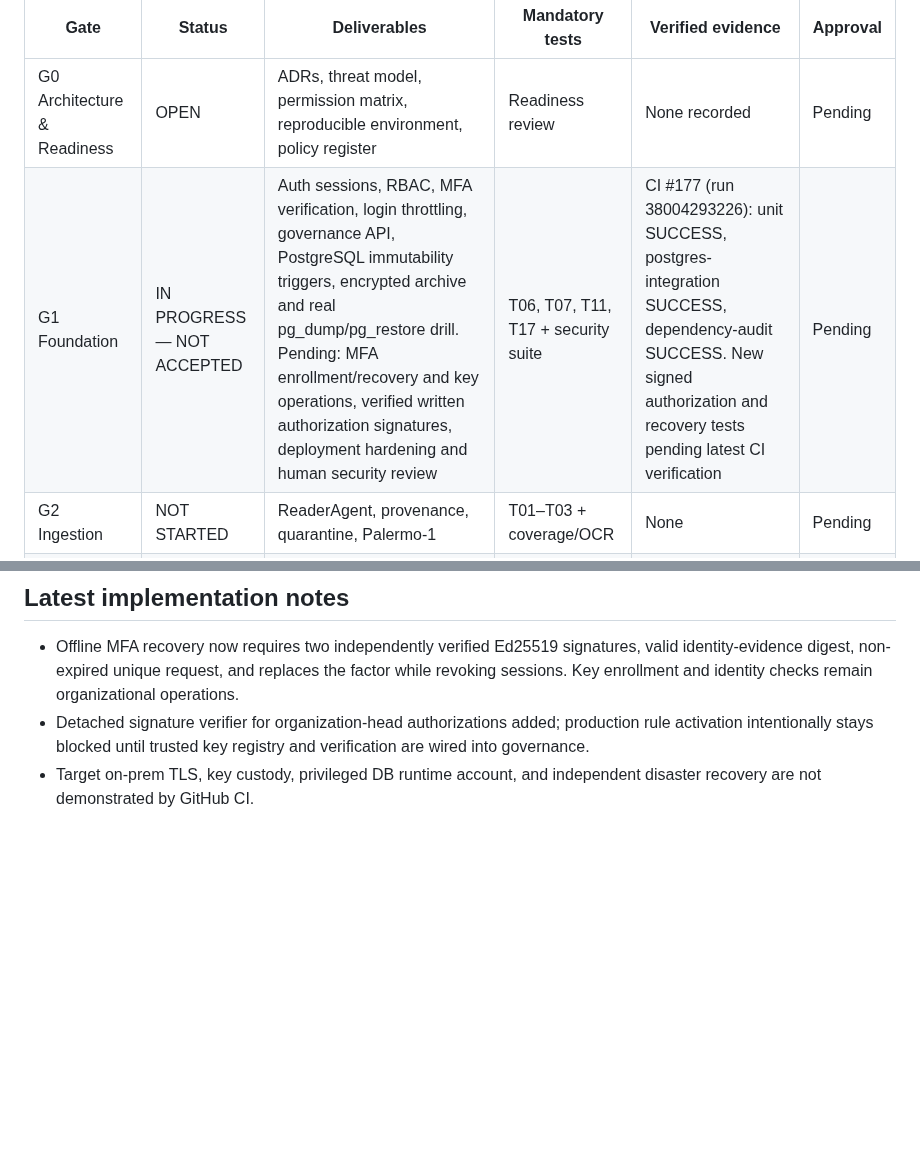
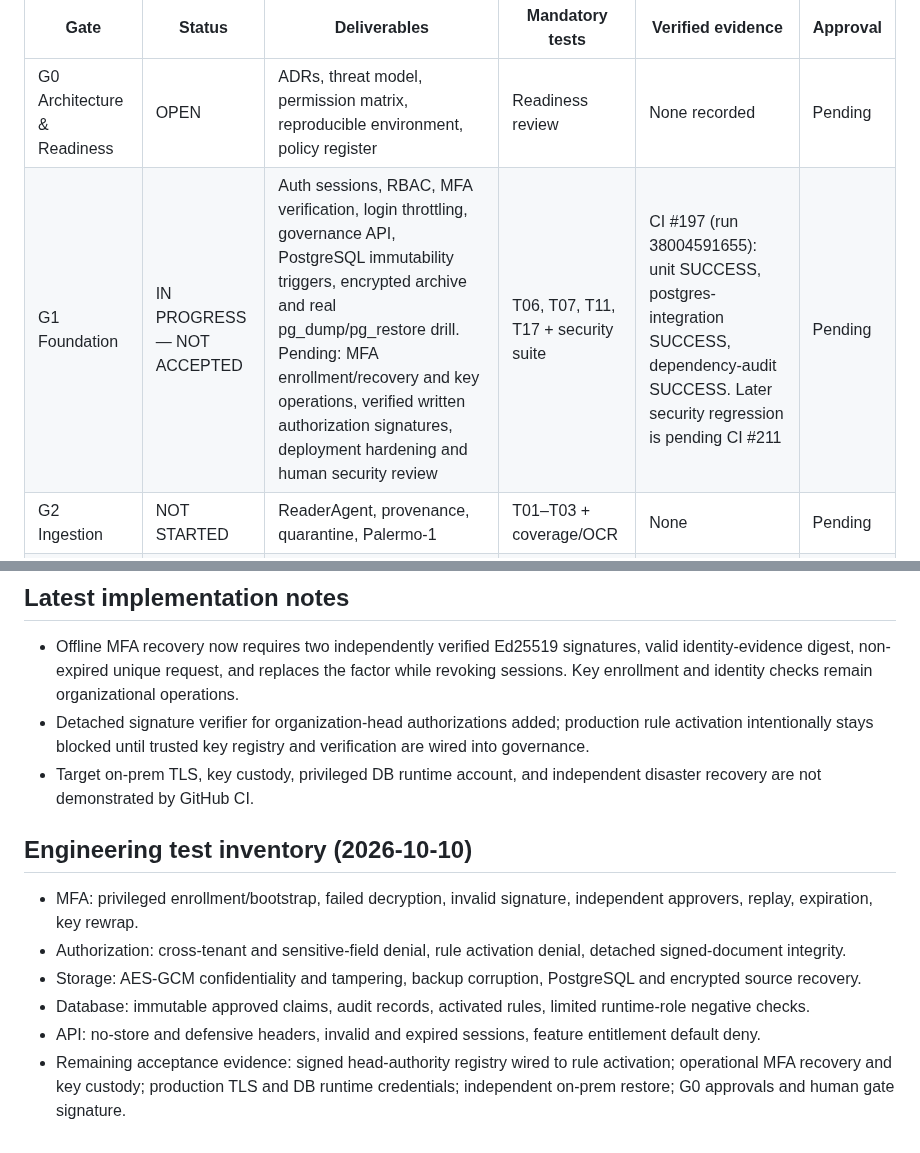
Before and after one commit to overurdream-collab/test2, a Markdown page: GATE_STATUS.md, 2 parts joined by grey strips. Rendered like a GitHub page; blank space fills up the shorter version.

Commit message:
docs: consolidate G1 security test inventory and operational blockers

```diff
--- a/GATE_STATUS.md
+++ b/GATE_STATUS.md
@@ -5,7 +5,7 @@ Updated: 2026-10-10. Repository: overurdream-collab/test2.
 | Gate | Status | Deliverables | Mandatory tests | Verified evidence | Approval |
 |---|---|---|---|---|---|
 | G0 Architecture & Readiness | OPEN | ADRs, threat model, permission matrix, reproducible environment, policy register | Readiness review | None recorded | Pending |
-| G1 Foundation | IN PROGRESS — NOT ACCEPTED | Auth sessions, RBAC, MFA verification, login throttling, governance API, PostgreSQL immutability triggers, encrypted archive and real pg_dump/pg_restore drill. Pending: MFA enrollment/recovery and key operations, verified written authorization signatures, deployment hardening and human security review | T06, T07, T11, T17 + security suite | CI #177 (run 38004293226): unit SUCCESS, postgres-integration SUCCESS, dependency-audit SUCCESS. New signed authorization and recovery tests pending latest CI verification | Pending |
+| G1 Foundation | IN PROGRESS — NOT ACCEPTED | Auth sessions, RBAC, MFA verification, login throttling, governance API, PostgreSQL immutability triggers, encrypted archive and real pg_dump/pg_restore drill. Pending: MFA enrollment/recovery and key operations, verified written authorization signatures, deployment hardening and human security review | T06, T07, T11, T17 + security suite | CI #197 (run 38004591655): unit SUCCESS, postgres-integration SUCCESS, dependency-audit SUCCESS. Later security regression is pending CI #211 | Pending |
 | G2 Ingestion | NOT STARTED | ReaderAgent, provenance, quarantine, Palermo-1 | T01–T03 + coverage/OCR | None | Pending |
 | G3 Reference | NOT STARTED | contracts, prices, beneficiaries, temporal versions | T04–T05 | None | Pending |
 | G4 Claims | NOT STARTED | batches, attachments, linkage, missing evidence | T09, T16 + volume | None | Pending |
@@ -43,3 +43,11 @@ A status may change to ACCEPTED only after all criteria in docs/ACCEPTANCE_CONTR
 - Offline MFA recovery now requires two independently verified Ed25519 signatures, valid identity-evidence digest, non-expired unique request, and replaces the factor while revoking sessions. Key enrollment and identity checks remain organizational operations.
 - Detached signature verifier for organization-head authorizations added; production rule activation intentionally stays blocked until trusted key registry and verification are wired into governance.
 - Target on-prem TLS, key custody, privileged DB runtime account, and independent disaster recovery are not demonstrated by GitHub CI.
+
+## Engineering test inventory (2026-10-10)
+- MFA: privileged enrollment/bootstrap, failed decryption, invalid signature, independent approvers, replay, expiration, key rewrap.
+- Authorization: cross-tenant and sensitive-field denial, rule activation denial, detached signed-document integrity.
+- Storage: AES-GCM confidentiality and tampering, backup corruption, PostgreSQL and encrypted source recovery.
+- Database: immutable approved claims, audit records, activated rules, limited runtime-role negative checks.
+- API: no-store and defensive headers, invalid and expired sessions, feature entitlement default deny.
+- Remaining acceptance evidence: signed head-authority registry wired to rule activation; operational MFA recovery and key custody; production TLS and DB runtime credentials; independent on-prem restore; G0 approvals and human gate signature.
```
